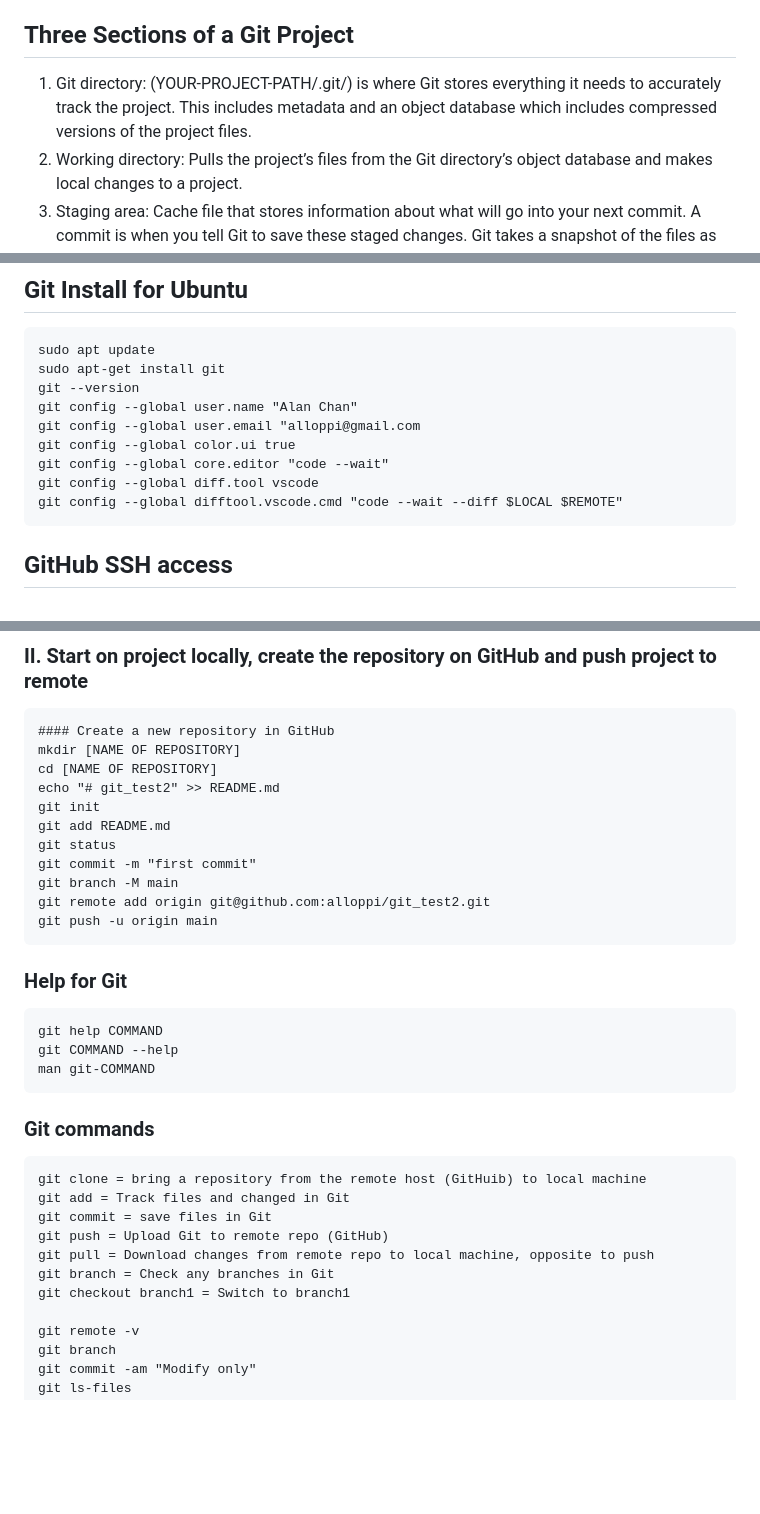
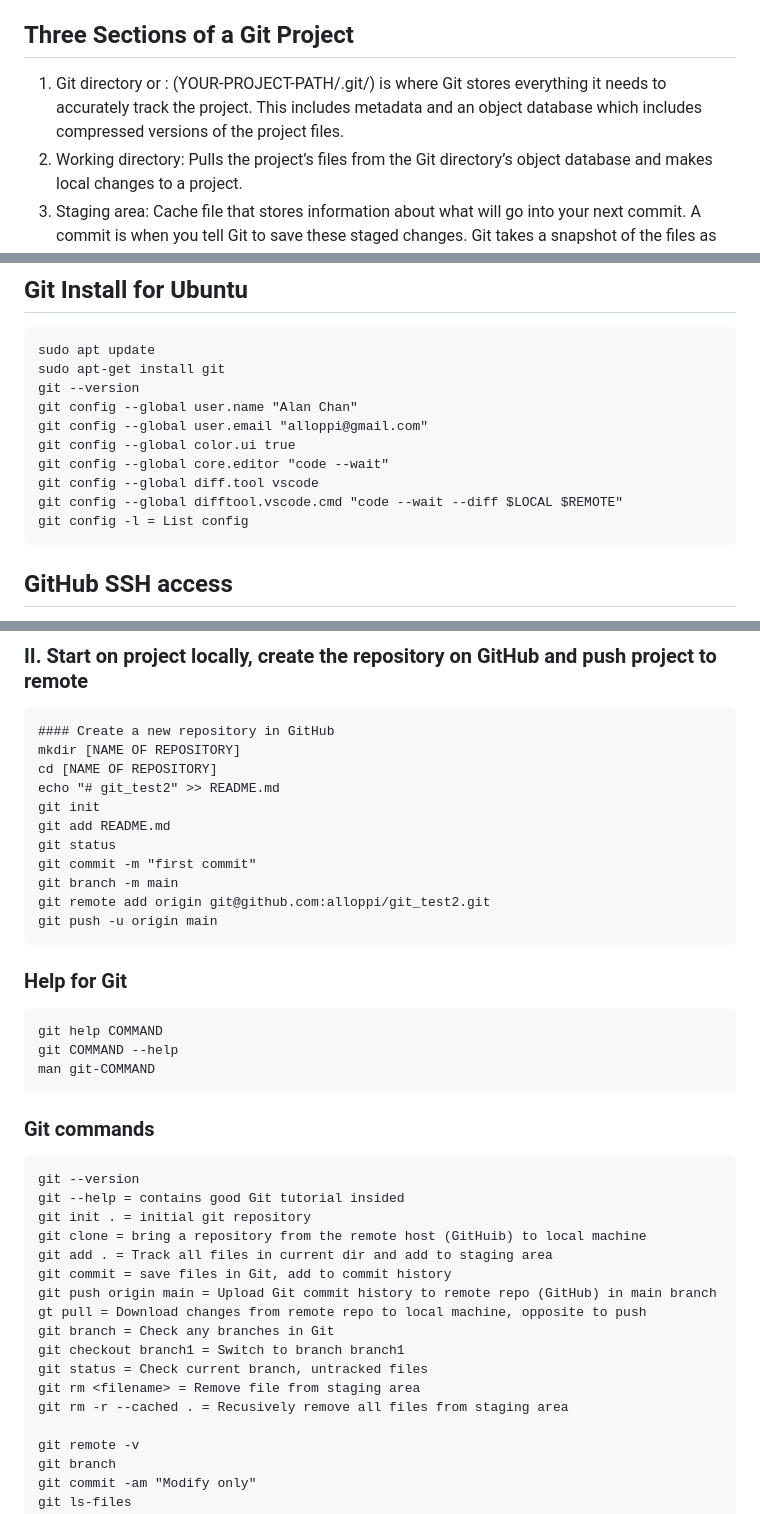
Before and after one commit to alloppi/git_test2, a Markdown page: README.md, 3 parts joined by grey strips. GitHub-like rendering; blank space fills up the shorter version.

Commit message:
add more git help

````diff
--- a/README.md
+++ b/README.md
@@ -5,7 +5,7 @@ Version control system keeps track of changes to a group of files. When you have
 A distributed version control system means that different users maintain their own repositories of a project, instead of working from one central repository. Users have full file tracking abilities and the project’s complete version history without needing access to a central server or network.
 
 ## Three Sections of a Git Project
-1. Git directory: (YOUR-PROJECT-PATH/.git/) is where Git stores everything it needs to accurately track the project. This includes metadata and an object database which includes compressed versions of the project files.
+1. Git directory or : (YOUR-PROJECT-PATH/.git/) is where Git stores everything it needs to accurately track the project. This includes metadata and an object database which includes compressed versions of the project files.
 2. Working directory: Pulls the project’s files from the Git directory’s object database and makes local changes to a project.
 3. Staging area: Cache file that stores information about what will go into your next commit. A commit is when you tell Git to save these staged changes. Git takes a snapshot of the files as they are and permanently stores that snapshot in the Git directory.
 
@@ -24,11 +24,12 @@ sudo apt update
 sudo apt-get install git
 git --version
 git config --global user.name "Alan Chan"
-git config --global user.email "alloppi@gmail.com
+git config --global user.email "alloppi@gmail.com"
 git config --global color.ui true
 git config --global core.editor "code --wait"
 git config --global diff.tool vscode
 git config --global difftool.vscode.cmd "code --wait --diff $LOCAL $REMOTE"
+git config -l = List config
 ```
 
 ## GitHub SSH access
@@ -61,7 +62,7 @@ git init
 git add README.md
 git status
 git commit -m "first commit"
-git branch -M main
+git branch -m main
 git remote add origin git@github.com:alloppi/git_test2.git
 git push -u origin main
 ```
@@ -75,13 +76,19 @@ man git-COMMAND
 
 ### Git commands
 ```
+git --version
+git --help = contains good Git tutorial insided
+git init . = initial git repository
 git clone = bring a repository from the remote host (GitHuib) to local machine
-git add = Track files and changed in Git
-git commit = save files in Git
-git push = Upload Git to remote repo (GitHub)
-git pull = Download changes from remote repo to local machine, opposite to push
+git add . = Track all files in current dir and add to staging area
+git commit = save files in Git, add to commit history
+git push origin main = Upload Git commit history to remote repo (GitHub) in main branch
+gt pull = Download changes from remote repo to local machine, opposite to push
 git branch = Check any branches in Git
-git checkout branch1 = Switch to branch1
+git checkout branch1 = Switch to branch branch1
+git status = Check current branch, untracked files
+git rm <filename> = Remove file from staging area
+git rm -r --cached . = Recusively remove all files from staging area
 
 git remote -v
 git branch
````
